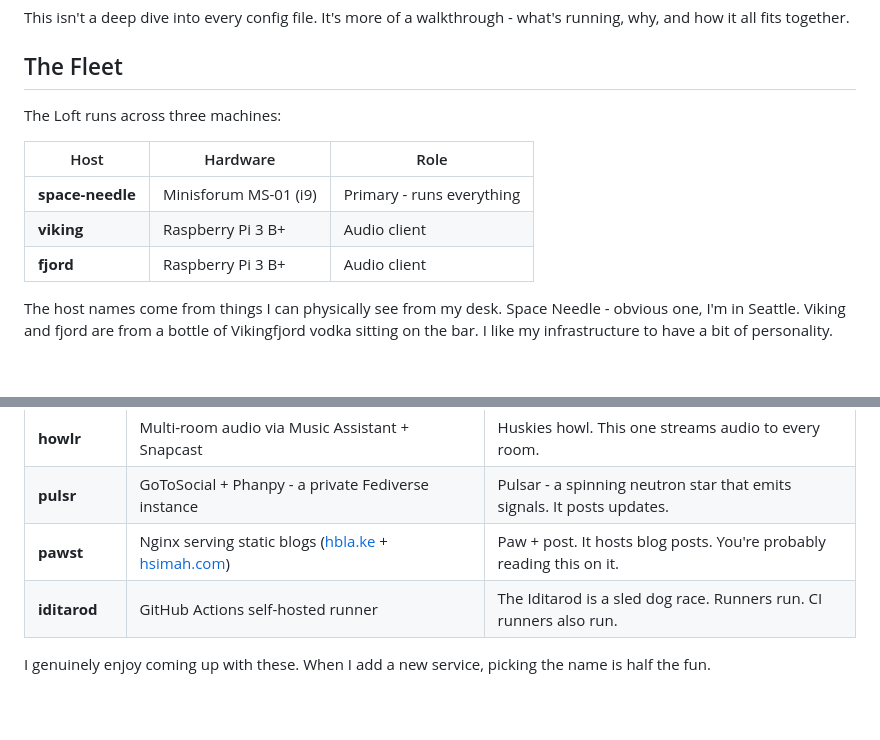
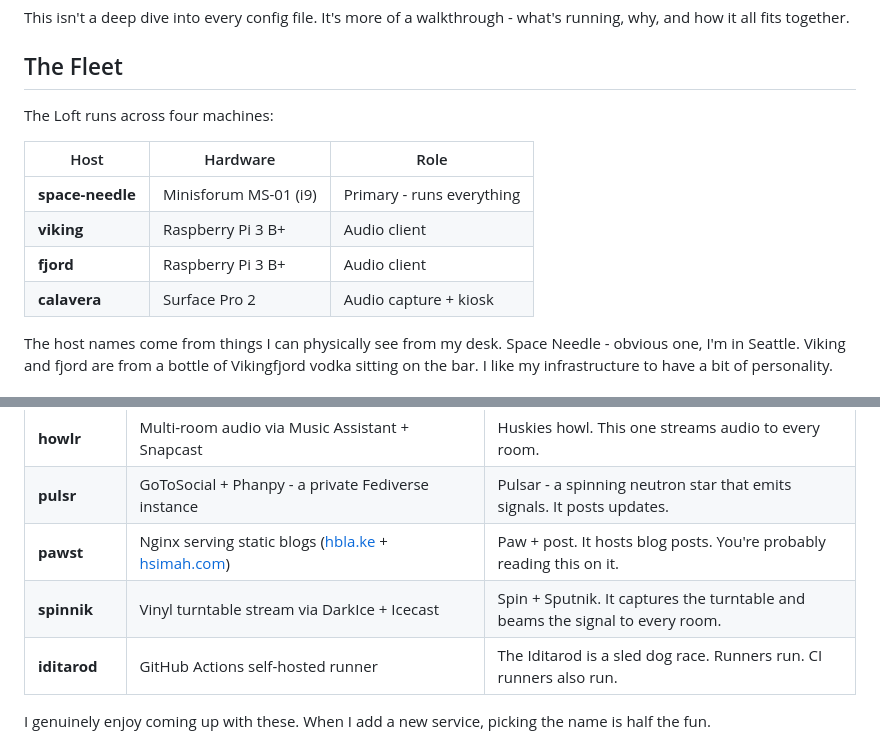
Before and after one commit to hsimah-services/hsimah, a Markdown page: posts/my-home-lab.md, 2 parts joined by grey strips. Drawn GitHub-style; blank space fills up the shorter version.

Commit message:
Update home lab post with calavera and spinnik
Add calavera (Surface Pro 2) to the fleet table and spinnik
(vinyl streaming service) to the services table. Use the new
comma-separated date format to mark the post as updated.

Co-Authored-By: Claude Opus 4.6 <noreply@anthropic.com>

```diff
--- a/posts/my-home-lab.md
+++ b/posts/my-home-lab.md
@@ -13,13 +13,14 @@ This isn't a deep dive into every config file. It's more of a walkthrough - what
 
 ## The Fleet
 
-The Loft runs across three machines:
+The Loft runs across four machines:
 
 | Host | Hardware | Role |
 |------|----------|------|
 | **space-needle** | Minisforum MS-01 (i9) | Primary - runs everything |
 | **viking** | Raspberry Pi 3 B+ | Audio client |
 | **fjord** | Raspberry Pi 3 B+ | Audio client |
+| **calavera** | Surface Pro 2 | Audio capture + kiosk |
 
 The host names come from things I can physically see from my desk. Space Needle - obvious one, I'm in Seattle. Viking and fjord are from a bottle of Vikingfjord vodka sitting on the bar. I like my infrastructure to have a bit of personality.
 
@@ -38,6 +39,7 @@ Here's what's running:
 | **howlr** | Multi-room audio via Music Assistant + Snapcast | Huskies howl. This one streams audio to every room. |
 | **pulsr** | GoToSocial + Phanpy - a private Fediverse instance | Pulsar - a spinning neutron star that emits signals. It posts updates. |
 | **pawst** | Nginx serving static blogs ([hbla.ke](https://hbla.ke) + [hsimah.com](https://hsimah.com)) | Paw + post. It hosts blog posts. You're probably reading this on it. |
+| **spinnik** | Vinyl turntable stream via DarkIce + Icecast | Spin + Sputnik. It captures the turntable and beams the signal to every room. |
 | **iditarod** | GitHub Actions self-hosted runner | The Iditarod is a sled dog race. Runners run. CI runners also run. |
 
 I genuinely enjoy coming up with these. When I add a new service, picking the name is half the fun.
```
Also changed, not shown: other parts of posts/my-home-lab.md (+1 -1 lines).
